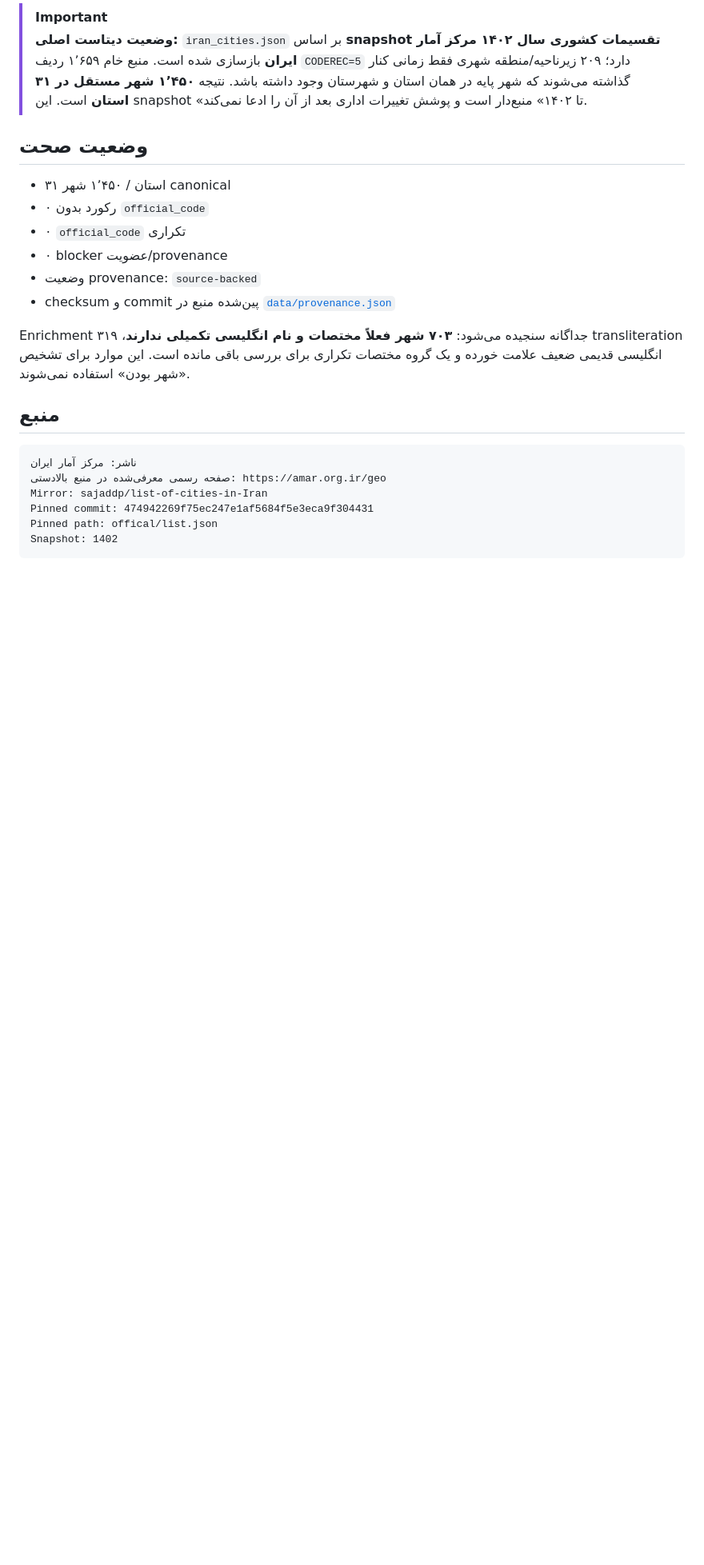
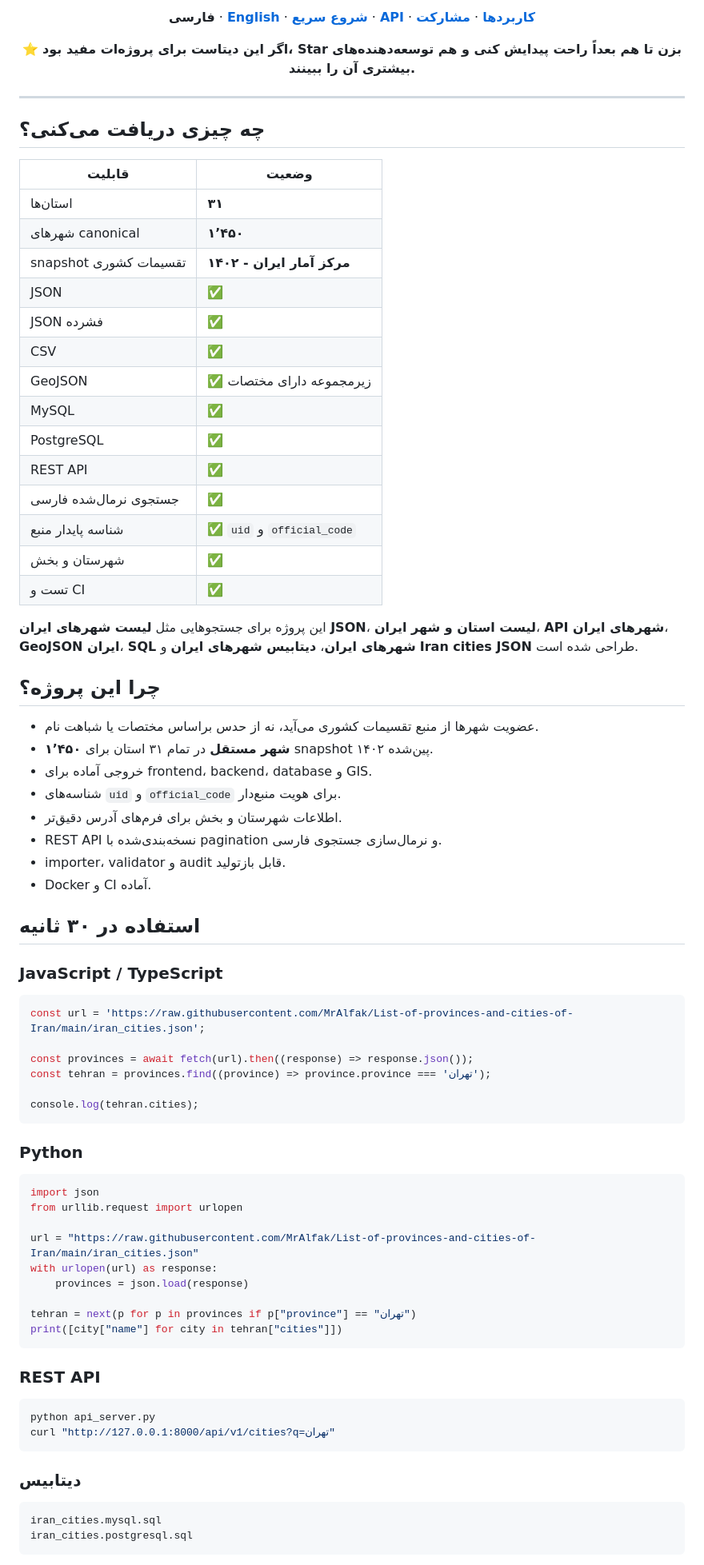
Before and after one commit to MrAlfak/List-of-provinces-and-cities-of-Iran, a Markdown page: README.fa.md, the part around one of its changes. Shown at 80% size. GitHub-like rendering; blank space fills up the shorter version.

Commit message:
بهینه‌سازی README فارسی برای دیده‌شدن و جذب Star

````diff
--- a/README.fa.md
+++ b/README.fa.md
@@ -10,26 +11,82 @@
 
-> [!IMPORTANT]
-> **وضعیت دیتاست اصلی:** `iran_cities.json` بر اساس **snapshot تقسیمات کشوری سال ۱۴۰۲ مرکز آمار ایران** بازسازی شده است. منبع خام ۱٬۶۵۹ ردیف `CODEREC=5` دارد؛ ۲۰۹ زیرناحیه/منطقه شهری فقط زمانی کنار گذاشته می‌شوند که شهر پایه در همان استان و شهرستان وجود داشته باشد. نتیجه **۱٬۴۵۰ شهر مستقل در ۳۱ استان** است. این snapshot «تا ۱۴۰۲» منبع‌دار است و پوشش تغییرات اداری بعد از آن را ادعا نمی‌کند.
+**فارسی** · **[English](README.md)** · **[شروع سریع](QUICKSTART.md)** · **[API](docs/API.md)** · **[کاربردها](docs/USE_CASES.md)** · **[مشارکت](CONTRIBUTING.md)**
 
-## وضعیت صحت
+⭐ **اگر این دیتاست برای پروژه‌ات مفید بود، Star بزن تا هم بعداً راحت پیدایش کنی و هم توسعه‌دهنده‌های بیشتری آن را ببینند.**
 
-- ۳۱ استان / ۱٬۴۵۰ شهر canonical
-- ۰ رکورد بدون `official_code`
-- ۰ `official_code` تکراری
-- ۰ blocker عضویت/provenance
-- وضعیت provenance: `source-backed`
-- checksum و commit پین‌شده منبع در [`data/provenance.json`](data/provenance.json)
+</div>
 
-Enrichment جداگانه سنجیده می‌شود: **۷۰۳ شهر فعلاً مختصات و نام انگلیسی تکمیلی ندارند**، ۳۱۹ transliteration انگلیسی قدیمی ضعیف علامت خورده و یک گروه مختصات تکراری برای بررسی باقی مانده است. این موارد برای تشخیص «شهر بودن» استفاده نمی‌شوند.
+---
 
-## منبع
+## چه چیزی دریافت می‌کنی؟
+
+| قابلیت | وضعیت |
+|---|---|
+| استان‌ها | **۳۱** |
+| شهرهای canonical | **۱٬۴۵۰** |
+| snapshot تقسیمات کشوری | **مرکز آمار ایران - ۱۴۰۲** |
+| JSON | ✅ |
+| JSON فشرده | ✅ |
+| CSV | ✅ |
+| GeoJSON | ✅ زیرمجموعه دارای مختصات |
+| MySQL | ✅ |
+| PostgreSQL | ✅ |
+| REST API | ✅ |
+| جستجوی نرمال‌شده فارسی | ✅ |
+| شناسه پایدار منبع | ✅ `uid` و `official_code` |
+| شهرستان و بخش | ✅ |
+| تست و CI | ✅ |
+
+این پروژه برای جستجوهایی مثل **لیست شهرهای ایران JSON**، **لیست استان و شهر ایران**، **API شهرهای ایران**، **GeoJSON ایران**، **SQL شهرهای ایران**، **دیتابیس شهرهای ایران** و **Iran cities JSON** طراحی شده است.
+
+## چرا این پروژه؟
+
+- عضویت شهرها از منبع تقسیمات کشوری می‌آید، نه از حدس براساس مختصات یا شباهت نام.
+- **۱٬۴۵۰ شهر مستقل** در تمام ۳۱ استان برای snapshot پین‌شده ۱۴۰۲.
+- خروجی آماده برای frontend، backend، database و GIS.
+- شناسه‌های `uid` و `official_code` برای هویت منبع‌دار.
+- اطلاعات شهرستان و بخش برای فرم‌های آدرس دقیق‌تر.
+- REST API نسخه‌بندی‌شده با pagination و نرمال‌سازی جستجوی فارسی.
+- importer، validator و audit قابل بازتولید.
+- Docker و CI آماده.
+
+## استفاده در ۳۰ ثانیه
+
+### JavaScript / TypeScript
+
+```js
+const url = 'https://raw.githubusercontent.com/MrAlfak/List-of-provinces-and-cities-of-Iran/main/iran_cities.json';
+
+const provinces = await fetch(url).then((response) => response.json());
+const tehran = provinces.find((province) => province.province === 'تهران');
+
+console.log(tehran.cities);
+```
+
+### Python
+
+```python
+import json
+from urllib.request import urlopen
+
+url = "https://raw.githubusercontent.com/MrAlfak/List-of-provinces-and-cities-of-Iran/main/iran_cities.json"
+with urlopen(url) as response:
+    provinces = json.load(response)
+
+tehran = next(p for p in provinces if p["province"] == "تهران")
+print([city["name"] for city in tehran["cities"]])
+```
+
+### REST API
+
+```bash
+python api_server.py
+curl "http://127.0.0.1:8000/api/v1/cities?q=تهران"
+```
+
+### دیتابیس
 
 ```text
-ناشر: مرکز آمار ایران
-صفحه رسمی معرفی‌شده در منبع بالادستی: https://amar.org.ir/geo
-Mirror: sajaddp/list-of-cities-in-Iran
-Pinned commit: 474942269f75ec247e1af5684f5e3eca9f304431
-Pinned path: offical/list.json
-Snapshot: 1402
+iran_cities.mysql.sql
+iran_cities.postgresql.sql
 ```
 
````
Also changed, not shown: other parts of README.fa.md (+65 -33 lines).
